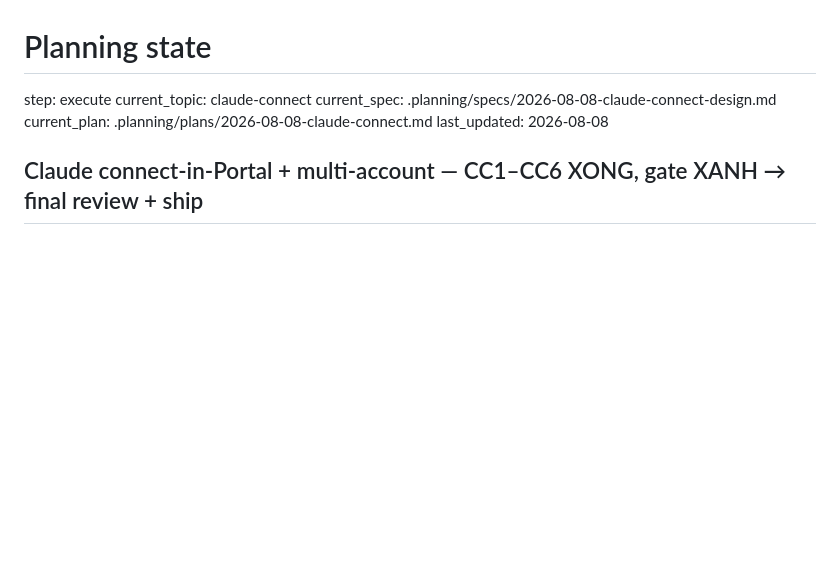
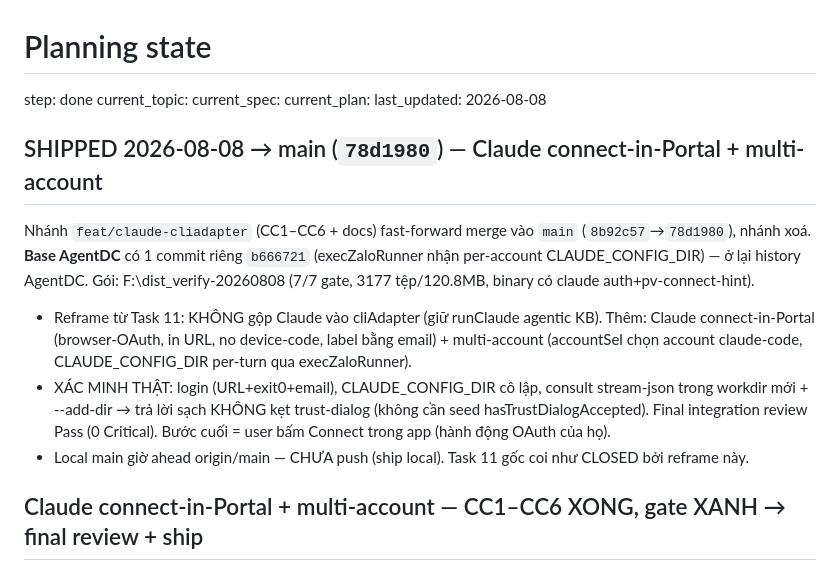
Before and after one commit to boizdeeptry/Zalo-Bot, a Markdown page: .planning/STATE.md, the part around the change. Drawn GitHub-style; blank space fills up the shorter version.

Commit message:
docs: shipped Claude connect-in-Portal + multi-account to main (step: done)

```diff
--- a/.planning/STATE.md
+++ b/.planning/STATE.md
@@ -1,10 +1,23 @@
 # Planning state
 
-step: execute
-current_topic: claude-connect
-current_spec: .planning/specs/2026-08-08-claude-connect-design.md
-current_plan: .planning/plans/2026-08-08-claude-connect.md
+step: done
+current_topic:
+current_spec:
+current_plan:
 last_updated: 2026-08-08
+
+## SHIPPED 2026-08-08 → main (`78d1980`) — Claude connect-in-Portal + multi-account
+
+Nhánh `feat/claude-cliadapter` (CC1–CC6 + docs) fast-forward merge vào `main` (`8b92c57`→`78d1980`), nhánh
+xoá. **Base AgentDC** có 1 commit riêng `b666721` (execZaloRunner nhận per-account CLAUDE_CONFIG_DIR) — ở lại
+history AgentDC. Gói: F:\dist\_verify-20260808 (7/7 gate, 3177 tệp/120.8MB, binary có claude auth+pv-connect-hint).
+- Reframe từ Task 11: KHÔNG gộp Claude vào cliAdapter (giữ runClaude agentic KB). Thêm: Claude connect-in-Portal
+  (browser-OAuth, in URL, no device-code, label bằng email) + multi-account (accountSel chọn account claude-code,
+  CLAUDE_CONFIG_DIR per-turn qua execZaloRunner).
+- XÁC MINH THẬT: login (URL+exit0+email), CLAUDE_CONFIG_DIR cô lập, consult stream-json trong workdir mới +
+  --add-dir → trả lời sạch KHÔNG kẹt trust-dialog (không cần seed hasTrustDialogAccepted). Final integration
+  review Pass (0 Critical). Bước cuối = user bấm Connect trong app (hành động OAuth của họ).
+- Local main giờ ahead origin/main — CHƯA push (ship local). Task 11 gốc coi như CLOSED bởi reframe này.
 
 ## Claude connect-in-Portal + multi-account — CC1–CC6 XONG, gate XANH → final review + ship
 
```
